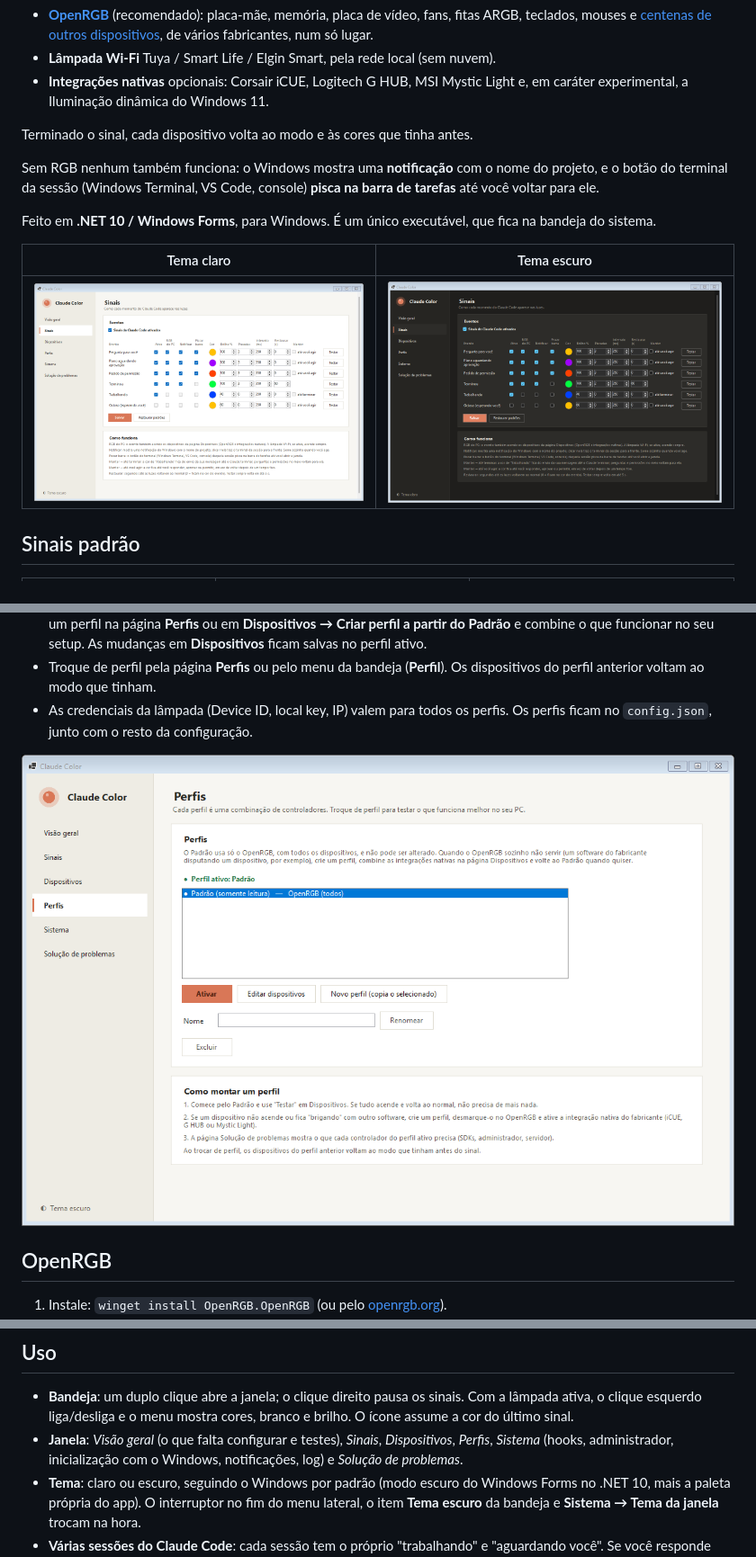
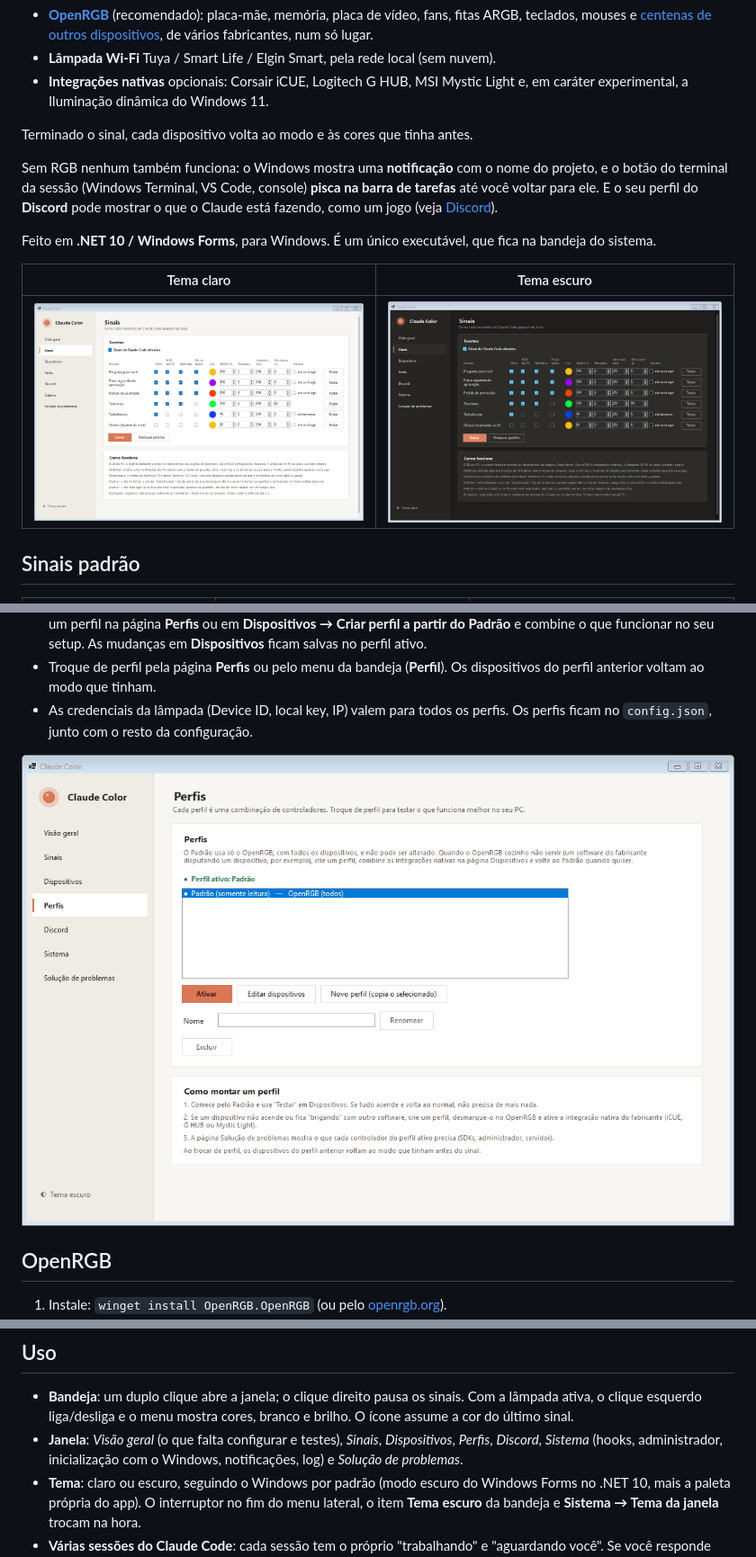
Before and after one commit to JoaoXavierDEV/Claude-Color, a Markdown page: README.md, 3 parts joined by grey strips. Shown at 90% size. Rendered like a GitHub page; pictures changed too: docs/perfis.png, docs/sinais-escuro.png, docs/sinais.png.

```diff
--- a/README.md
+++ b/README.md
@@ -10,7 +10,7 @@ Funciona com o que você já tem:
 
 Terminado o sinal, cada dispositivo volta ao modo e às cores que tinha antes.
 
-Sem RGB nenhum também funciona: o Windows mostra uma **notificação** com o nome do projeto, e o botão do terminal da sessão (Windows Terminal, VS Code, console) **pisca na barra de tarefas** até você voltar para ele.
+Sem RGB nenhum também funciona: o Windows mostra uma **notificação** com o nome do projeto, e o botão do terminal da sessão (Windows Terminal, VS Code, console) **pisca na barra de tarefas** até você voltar para ele. E o seu perfil do **Discord** pode mostrar o que o Claude está fazendo, como um jogo (veja [Discord](#discord)).
 
 Feito em **.NET 10 / Windows Forms**, para Windows. É um único executável, que fica na bandeja do sistema.
 
@@ -189,7 +203,7 @@ O controle local precisa do **Device ID** e da **local key**. A local key é obt
 ## Uso
 
 - **Bandeja**: um duplo clique abre a janela; o clique direito pausa os sinais. Com a lâmpada ativa, o clique esquerdo liga/desliga e o menu mostra cores, branco e brilho. O ícone assume a cor do último sinal.
-- **Janela**: *Visão geral* (o que falta configurar e testes), *Sinais*, *Dispositivos*, *Perfis*, *Sistema* (hooks, administrador, inicialização com o Windows, notificações, log) e *Solução de problemas*.
+- **Janela**: *Visão geral* (o que falta configurar e testes), *Sinais*, *Dispositivos*, *Perfis*, *Discord*, *Sistema* (hooks, administrador, inicialização com o Windows, notificações, log) e *Solução de problemas*.
 - **Tema**: claro ou escuro, seguindo o Windows por padrão (modo escuro do Windows Forms no .NET 10, mais a paleta própria do app). O interruptor no fim do menu lateral, o item **Tema escuro** da bandeja e **Sistema → Tema da janela** trocam na hora.
 - **Várias sessões do Claude Code**: cada sessão tem o próprio "trabalhando" e "aguardando você". Se você responde numa sessão e outra ainda espera, as luzes voltam para a cor da que espera; a notificação de cada sessão é separada.
 - **Hooks vigiados**: a Visão geral e a Solução de problemas mostram quando chegou o último hook. Se o exe estiver marcado "Executar como administrador" (o Claude Code roda sem administrador e não consegue abri-lo), a bandeja avisa e mostra como desmarcar.
```
Also changed, not shown: other parts of README.md (+27 -7 lines), docs/discord.png (added), docs/dispositivos.png, 14 other files.
